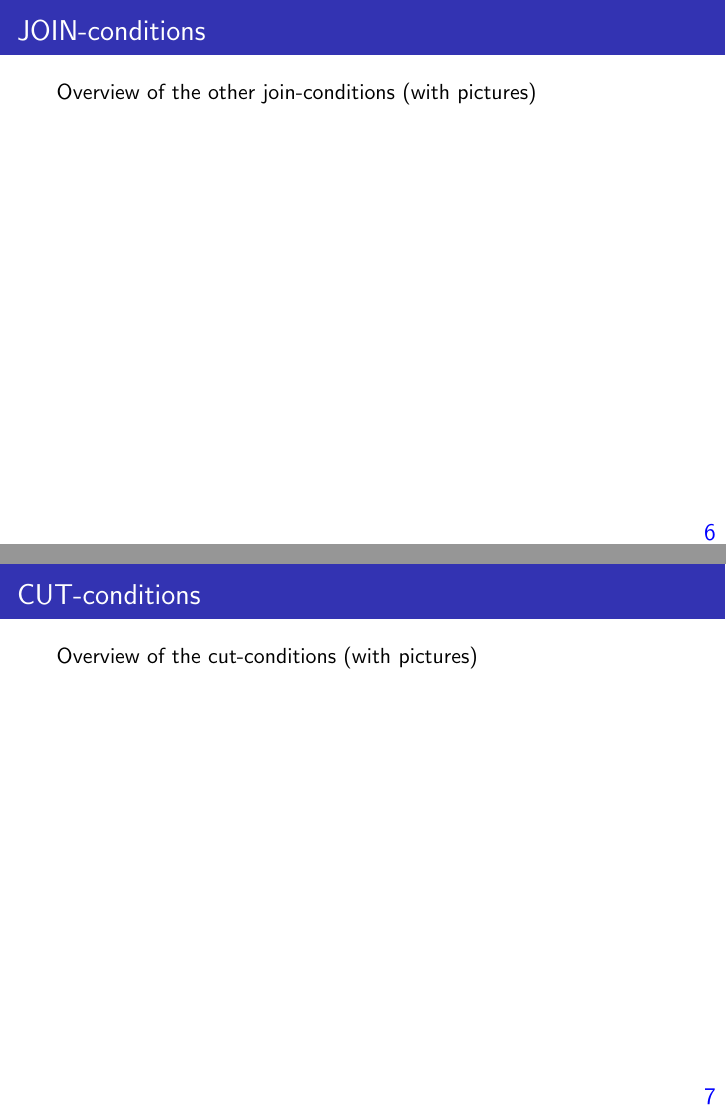
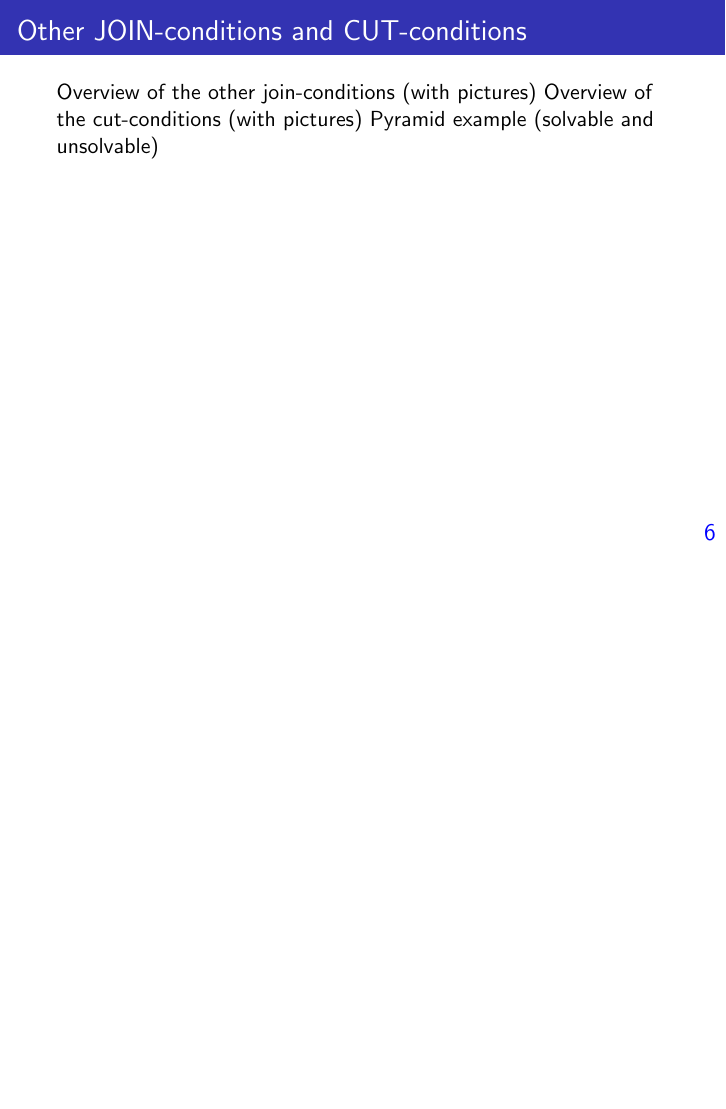
Before and after one commit to Vovsanka/ResearchProjectML, LaTeX slides (presentation/main.tex, which reads presentation/partial.tex): pages 22 and 23 of 24 before the commit and page 22 of 23 after it, the two joined at a grey line, the shorter picture padded with empty space. Compiled offline with pdfLaTeX.

```diff
--- a/presentation/partial.tex
+++ b/presentation/partial.tex
@@ -201,14 +201,10 @@
 
 
 \begin{frame}
-    \frametitle{JOIN-conditions}
+    \frametitle{Other JOIN-conditions and CUT-conditions}
     Overview of the other join-conditions (with pictures)
-\end{frame}
-
-
-\begin{frame}
-    \frametitle{CUT-conditions}
     Overview of the cut-conditions (with pictures)
+    Pyramid example (solvable and unsolvable)
 \end{frame}
 
 \begin{frame}
```
Also changed, not shown: presentation/main.pdf, presentation/partial.tex (2 more changed lines).
